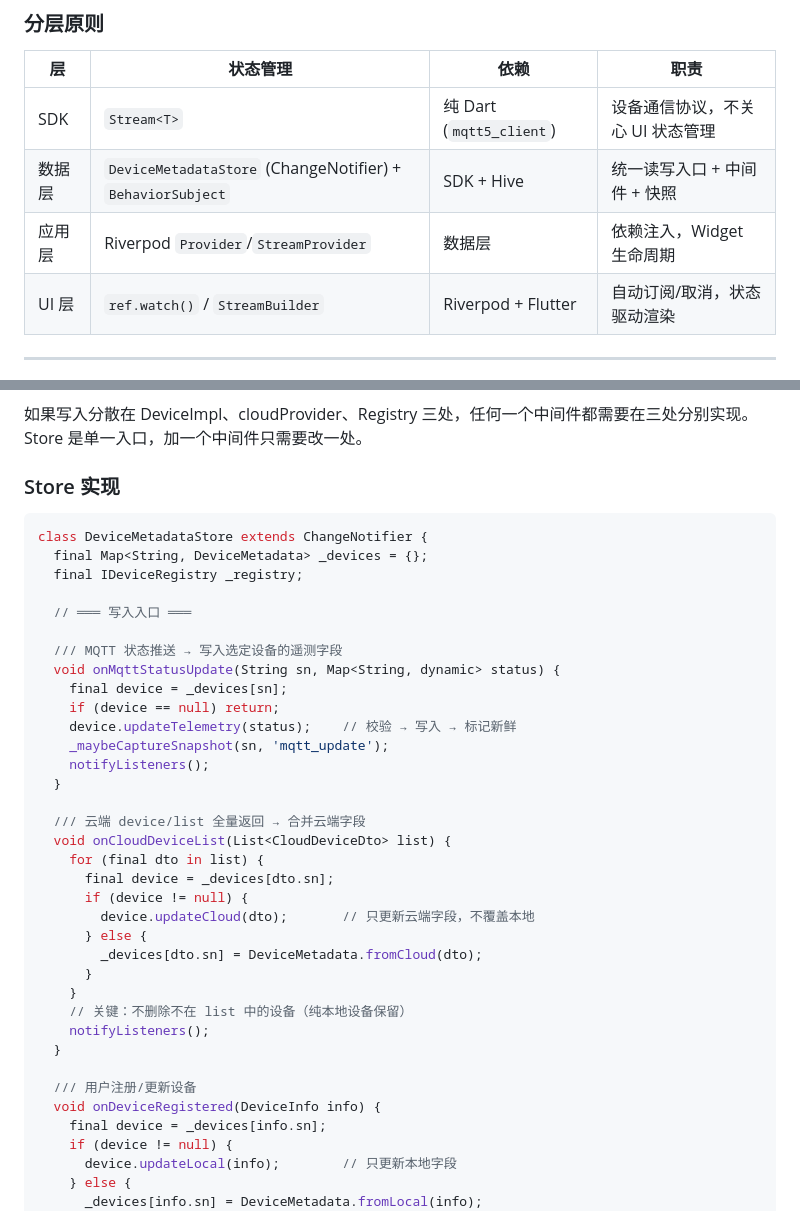
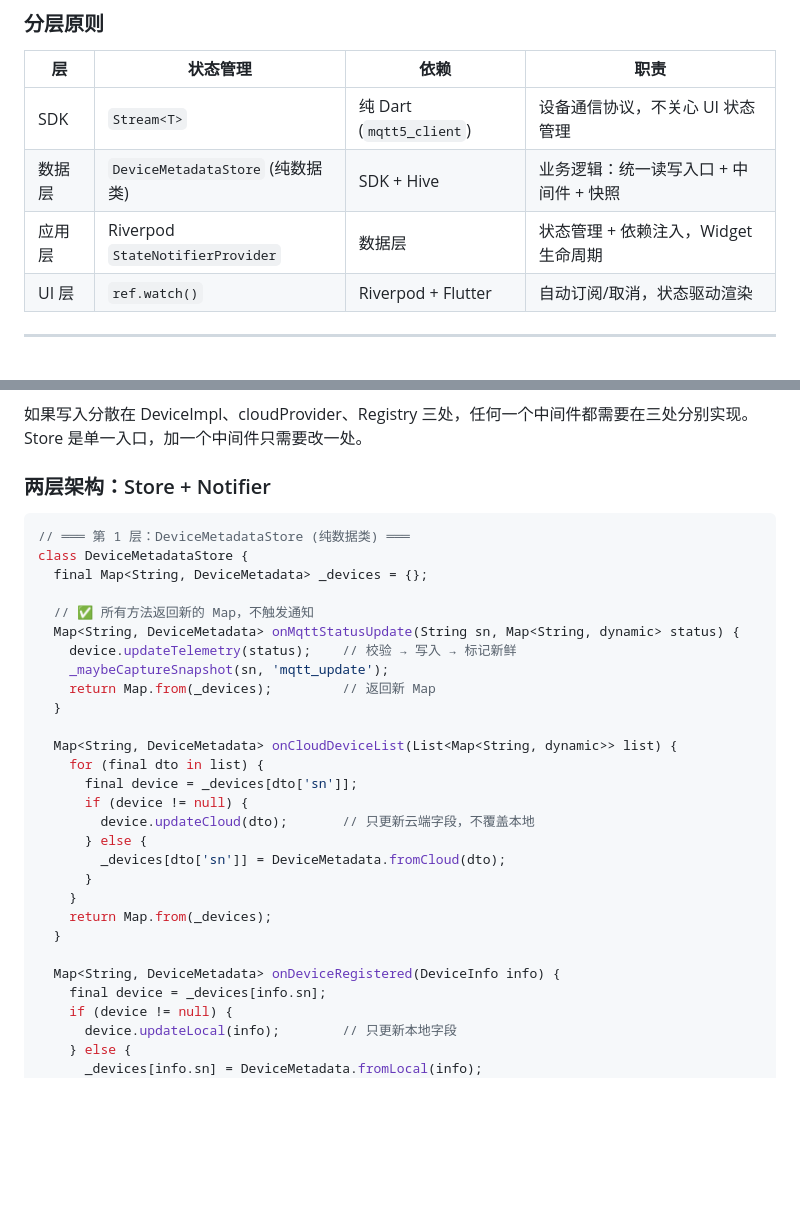
Before and after one commit to jianguofan/flutter_zero_copy, a Markdown page: docs/architecture/DEVICE_ARCHITECTURE.md, 2 parts joined by grey strips. Rendered like a GitHub page; blank space fills up the shorter version.

Commit message:
docs: 更新架构图为 Mermaid 格式并反映纯 Riverpod 架构

````diff
--- a/docs/architecture/DEVICE_ARCHITECTURE.md
+++ b/docs/architecture/DEVICE_ARCHITECTURE.md
@@ -80,9 +134,9 @@
 | 层 | 状态管理 | 依赖 | 职责 |
 |---|---------|------|------|
 | SDK | `Stream<T>` | 纯 Dart (`mqtt5_client`) | 设备通信协议，不关心 UI 状态管理 |
-| 数据层 | `DeviceMetadataStore` (ChangeNotifier) + `BehaviorSubject` | SDK + Hive | 统一读写入口 + 中间件 + 快照 |
-| 应用层 | Riverpod `Provider`/`StreamProvider` | 数据层 | 依赖注入，Widget 生命周期 |
-| UI 层 | `ref.watch()` / `StreamBuilder` | Riverpod + Flutter | 自动订阅/取消，状态驱动渲染 |
+| 数据层 | `DeviceMetadataStore` (纯数据类) | SDK + Hive | 业务逻辑：统一读写入口 + 中间件 + 快照 |
+| 应用层 | Riverpod `StateNotifierProvider` | 数据层 | 状态管理 + 依赖注入，Widget 生命周期 |
+| UI 层 | `ref.watch()` | Riverpod + Flutter | 自动订阅/取消，状态驱动渲染 |
 
 ---
 
@@ -114,40 +217,33 @@ WRITE ────────────────────────
 
 如果写入分散在 DeviceImpl、cloudProvider、Registry 三处，任何一个中间件都需要在三处分别实现。Store 是单一入口，加一个中间件只需要改一处。
 
-### Store 实现
+### 两层架构：Store + Notifier
 
 ```dart
-class DeviceMetadataStore extends ChangeNotifier {
+// ═══ 第 1 层：DeviceMetadataStore (纯数据类) ═══
+class DeviceMetadataStore {
   final Map<String, DeviceMetadata> _devices = {};
-  final IDeviceRegistry _registry;
 
-  // ═══ 写入入口 ═══
-
-  /// MQTT 状态推送 → 写入选定设备的遥测字段
-  void onMqttStatusUpdate(String sn, Map<String, dynamic> status) {
-    final device = _devices[sn];
-    if (device == null) return;
+  // ✅ 所有方法返回新的 Map，不触发通知
+  Map<String, DeviceMetadata> onMqttStatusUpdate(String sn, Map<String, dynamic> status) {
     device.updateTelemetry(status);    // 校验 → 写入 → 标记新鲜
     _maybeCaptureSnapshot(sn, 'mqtt_update');
-    notifyListeners();
+    return Map.from(_devices);         // 返回新 Map
   }
 
-  /// 云端 device/list 全量返回 → 合并云端字段
-  void onCloudDeviceList(List<CloudDeviceDto> list) {
+  Map<String, DeviceMetadata> onCloudDeviceList(List<Map<String, dynamic>> list) {
     for (final dto in list) {
-      final device = _devices[dto.sn];
+      final device = _devices[dto['sn']];
       if (device != null) {
         device.updateCloud(dto);       // 只更新云端字段，不覆盖本地
       } else {
-        _devices[dto.sn] = DeviceMetadata.fromCloud(dto);
+        _devices[dto['sn']] = DeviceMetadata.fromCloud(dto);
       }
     }
-    // 关键：不删除不在 list 中的设备（纯本地设备保留）
-    notifyListeners();
+    return Map.from(_devices);
   }
 
-  /// 用户注册/更新设备
-  void onDeviceRegistered(DeviceInfo info) {
+  Map<String, DeviceMetadata> onDeviceRegistered(DeviceInfo info) {
     final device = _devices[info.sn];
     if (device != null) {
       device.updateLocal(info);        // 只更新本地字段
````
Also changed, not shown: other parts of docs/architecture/DEVICE_ARCHITECTURE.md (+190 -87 lines).
